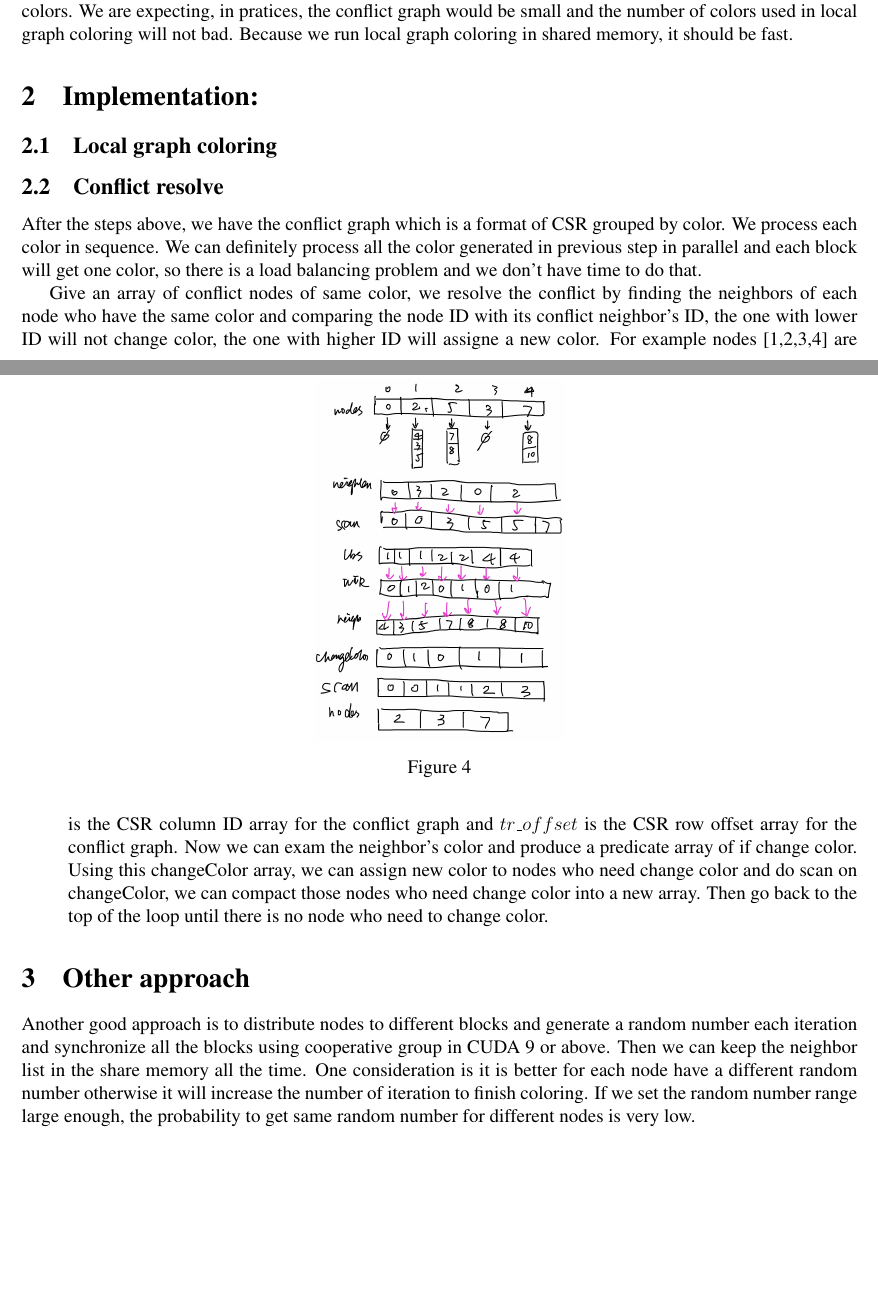
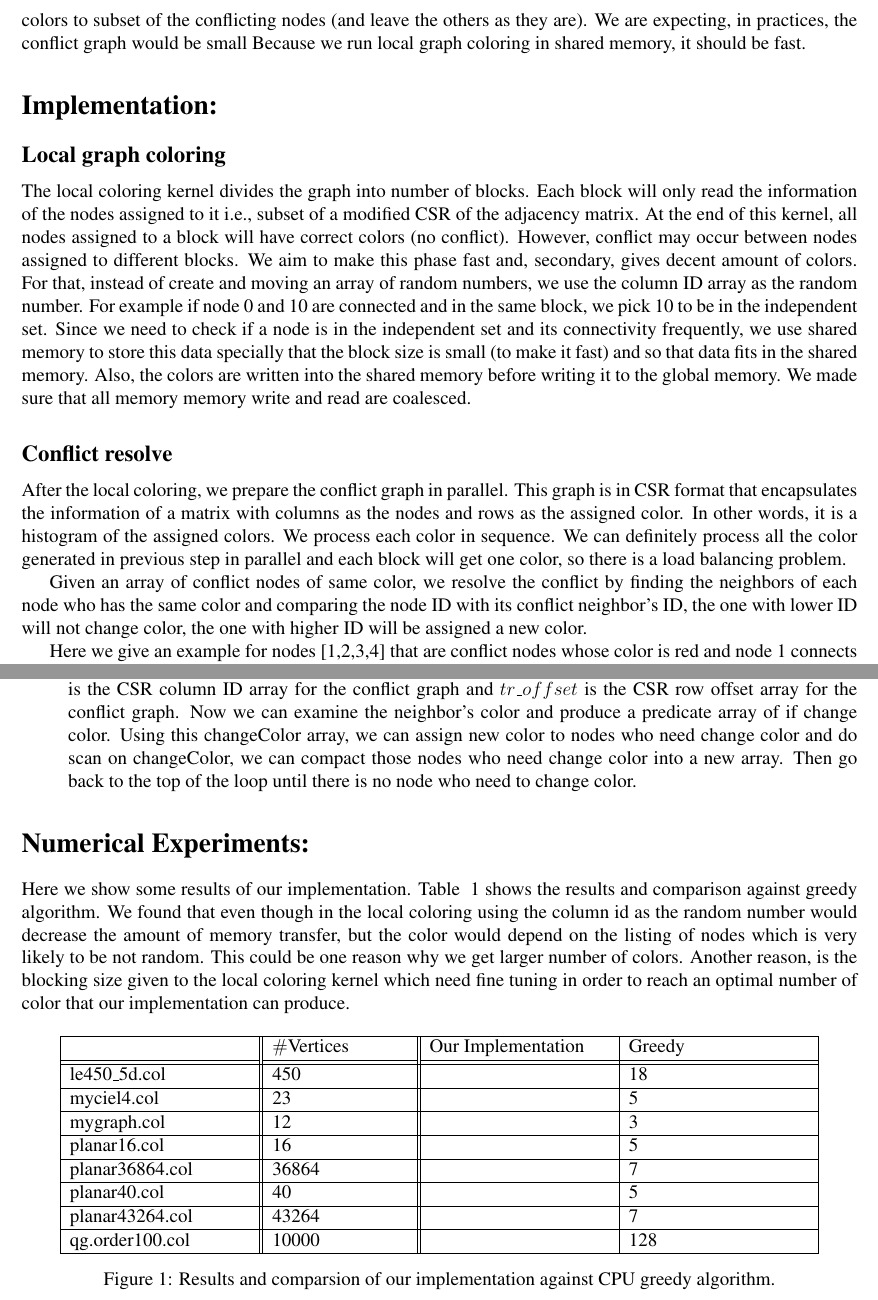
Before and after one commit to Ahdhn/EEC289Q, a LaTeX problem sheet (Assignments/Graph Coloring/report/report.tex): two parts of pages 2 and 4 of 4 before the commit and two parts of pages 2 and 3 of 3 after it, joined at a grey line, cut at the place of the change, the shorter picture padded with empty space. Compiled offline with pdfLaTeX.

Commit message:
report (just need some results)

```diff
--- a/Assignments/Graph Coloring/report/report.tex
+++ b/Assignments/Graph Coloring/report/report.tex
@@ -69,14 +61,25 @@ We propose this communication free (CF) graph coloring approach:
 
-When we run local graph coloring, we use the algorithm we describe above and ignoring the nodes's neighbors who are on other blocks, i.e we don't exame the neighbor who belongs to other blocks. After each block finishs local graph coloring, the conflict can only happen between nodes who belong to different blocks. Then we extract those nodes only and form a new conflict graph and resolve those conflict by assigning new colors. We are expecting, in pratices, the conflict graph would be small and the number of colors used in local graph coloring will not bad. Because we run local graph coloring in shared memory, it should be fast.
+%\begin{figure}[!tbh]
+%\centering
+%   \subfloat {\includegraphics[width=0.5\textwidth]{comfree.jpg}}
+%   \caption{Overview of communication free graph coloring.}
+%   \label{fig:fig2}
+%\end{figure}
 
-\section{Implementation:}
+When we run local graph coloring, we use the algorithm we describe above and ignoring the node's neighbors that are on other blocks, i.e., we don't examine the neighbor which belongs to other blocks. After each block finishes local graph coloring, the conflict can only happen between nodes that belongs to different blocks. Then we extract those nodes only and form a new conflict graph and resolve those conflict by assigning new colors to subset of the conflicting nodes (and leave the others as they are). We are expecting, in practices, the conflict graph would be small %and the number of colors used in local graph coloring will not bad.
+Because we run local graph coloring in shared memory, it should be fast.
 
-\subsection{Local graph coloring}
+\section*{Implementation:}
 
-\subsection{Conflict resolve}
-After the steps above, we have the conflict graph which is a format of CSR grouped by color. We process each color in sequence. We can definitely process all the color generated in previous step in parallel and each block will get one color, so there is a load balancing problem and we don't have time to do that.
+\subsection*{Local graph coloring}
+The local coloring kernel divides the graph into number of blocks. Each block will only read the information of the nodes assigned to it i.e., subset of a modified CSR of the adjacency matrix. At the end of this kernel, all nodes assigned to a block will have correct colors (no conflict). However, conflict may occur between nodes assigned to different blocks. We aim to make this phase fast and, secondary, gives decent amount of colors. For that, instead of create and moving an array of random numbers, we use the column ID array as the random number. For example if node 0 and 10 are connected and in the same block, we pick 10 to be in the independent set. Since we need to check if a node is in the independent set and its connectivity frequently, we use shared memory  to store this data specially that the block size is small (to make it fast) and so that data fits in the shared memory. Also, the colors are written into the shared memory before writing it to the global memory. We made sure that all memory memory write and read are coalesced.
+\subsection*{Conflict resolve}
+%After the steps above, we have the conflict graph which is a format of CSR grouped by color.
+After the local coloring, we prepare the conflict graph in parallel. This graph is in CSR format that encapsulates the information of a matrix with columns as the nodes and rows as the assigned color. In other words, it is a histogram of the assigned colors. We process each color in sequence. We can definitely process all the color generated in previous step in parallel and each block will get one color, so there is a load balancing problem. %and we don't have time to do that.
 
-Give an array of conflict nodes of same color, we resolve the conflict by finding the neighbors of each node who have the same color and comparing the node ID with its conflict neighbor's ID, the one with lower ID will not change color, the one with higher ID will assigne a new color. For example nodes [1,2,3,4] are conflict nodes whose color is red. node 1 connects to node 3, node 2 connects to node 4. Then we run the algorithm, node 1 will find node 3 is its neighbor, but node 3's ID is higher, then, node 1 will not change its color. Node 3 will find node 1 is its neighbor, and node 1's ID is lower than its ID, then, node 3 will change its color to a new color purple. Some thing for node 2 and node 4, node 2 will not change its color and node 4 will change its color to new color purple. Then we need to review those nodes who assign new color again to ensure they are not conflict to each other. Then we find out node 3's neighbor, and find out node 3 doesn't have conflict neighbors, and for node 4, find out node 4 doesn't have conflict neighbors. Then the conflict nodes originally in color red now are resolved. If node 3 and node 4 are connected, then, we will find out node 3 won't change color since it has lower ID and node 4 will be assigned a new color yellow. We will need to review all the changed color nodes again which is node 4 and find out node 4 doesn't have conflict and all the conflict resolved.
+Given an array of conflict nodes of same color, we resolve the conflict by finding the neighbors of each node who has the same color and comparing the node ID with its conflict neighbor's ID, the one with lower ID will not change color, the one with higher ID will be assigned a new color.
+
+Here we give an example for nodes [1,2,3,4] that are conflict nodes whose color is red and node 1 connects to node 3, node 2 connects to node 4. Then we run the algorithm, node 1 will find node 3 is its neighbor, but node 3's ID is higher, then, node 1 will not change its color. Node 3 will find node 1 is its neighbor, and node 1's ID is lower than its ID, then, node 3 will change its color to a new color purple. Some thing for node 2 and node 4, node 2 will not change its color and node 4 will change its color to new color purple. Then we need to review those nodes which ared assigned new color again to ensure they are not conflict to each other. Then we find out node 3's neighbor, and find out node 3 doesn't have conflict neighbors, and for node 4, find out node 4 doesn't have conflict neighbors. Then the conflict nodes originally in color red now are resolved. If node 3 and node 4 are connected, then, we will find out node 3 won't change color since it has lower ID and node 4 will be assigned a new color yellow. We will need to review all the changed color nodes again which is node 4 and find out node 4 doesn't have conflict and all the conflict resolved.
 
 We do the above process for each color sequentially. After that, we can resolve all the conflict.
 
@@ -97,4 +98,0 @@ We want to get each node's neighbor list to tell if we need change this nodes' c
-\begin{figure}[!tbh]
-\centering
-   \subfloat {\includegraphics[width=0.3\textwidth]{scanlbswir.jpg}}
-   \caption{ }
@@ -103,9 +100,51 @@ We want to get each node's neighbor list to tell if we need change this nodes' c
 
-First we ask each thread to load a neighbor of a node and save it in register. To do this, each thread need to know which node's neighbor list, and the position of that neighbor in that neighbor list. To compute which node's neighbor list each thread need to access, we fist compute neighlen array by each thread get the neighbor list's length of each node, then we do scan on neighlen and compute load balancing search on the scan result. To compute the postion each thread should access in assigned neighbor list, we compute the work item rank (wir) array by computing $lbs[i]=i-scan[lbs[i]]$. After this, each thread can access each neighbor just using $tr\_col\_id[tr\_offset[nodes[lbs[i]]] + wir[i]]$, where $tr\_col\_id$ is the CSR column ID array for the conflict graph and $tr\_offset$ is the CSR row offset array for the conflict graph. Now we can exam the neighbor's color and produce a predicate array of if change color. Using this changeColor array, we can assign new color to nodes who need change color and do scan on changeColor, we can compact those nodes who need change color into a new array. Then go back to the top of the loop until there is no node who need to change color.
+%\begin{figure}[!tbh]
+%\centering
+%   \subfloat {\includegraphics[width=0.5\textwidth]{scanlbswir.jpg}}
+%   \caption{Details of CF load balancing.}
+%   \label{fig:fig4}
+%\end{figure}
+
+First we ask each thread to load a neighbor of a node and save it in register. To do this, each thread need to know which node's neighbor list, and the position of that neighbor in that neighbor list. To compute which node's neighbor list each thread need to access, we fist compute neighLen array by each thread get the neighbor list's length of each node, then we do scan on neighLen and compute load balancing search on the scan result. To compute the position each thread should access in assigned neighbor list, we compute the work item rank ($wir$) array by computing $lbs[i]=i-scan[lbs[i]]$. After this, each thread can access each neighbor just using $tr\_col\_id[tr\_offset[nodes[lbs[i]]] + wir[i]]$, where $tr\_col\_id$ is the CSR column ID array for the conflict graph and $tr\_offset$ is the CSR row offset array for the conflict graph. Now we can examine the neighbor's color and produce a predicate array of if change color. Using this changeColor array, we can assign new color to nodes who need change color and do scan on changeColor, we can compact those nodes who need change color into a new array. Then go back to the top of the loop until there is no node who need to change color.
 
 \end{itemize}
 
-\section{Other approach}
-Another good approach is to distribute nodes to different blocks and generate a random number each iteration and synchronize all the blocks using cooperative group in CUDA 9 or above. Then we can keep the neighbor list in the share memory all the time. One consideration is it is better for each node have a different random number otherwise it will increase the number of iteration to finish coloring. If we set the random number range large enough, the probability to get same random number for different nodes is very low.
+%\section{Other approach}
+%Another good approach is to distribute nodes to different blocks and generate a random number each iteration and synchronize all the blocks using cooperative group in CUDA 9 or above. Then we can keep the neighbor list in the share memory all the time. One consideration is it is better for each node have a different random number otherwise it will increase the number of iteration to finish coloring. If we set the random number range large enough, the probability to get same random number for different nodes is very low.
+
+\section*{Numerical Experiments:}
+Here we show some results of our implementation. Table ~\ref{tab:results} shows the results and comparison against greedy algorithm. We found that even though in the local coloring using the column id as the random number would decrease the amount of memory transfer, but the color would depend on the listing of nodes which is very likely to be not random. This could be one reason why we get larger number of colors. Another reason, is the blocking size given to the local coloring kernel which need fine tuning in order to reach an optimal number of color that our implementation can produce.
+
+
+\begin{figure}[tbh]
+ \centering
+\begin{tabular}{ |p{4cm}||p{3cm}|| p{4cm}|p{4cm}|}
+ \hline
+   & $\#$Vertices & Our Implementation &  Greedy \\
+
+     \hhline{|=||=||=|=|}
+ \hline
+ le450\_5d.col &450       &   &18 \\
+ \hline
+ myciel4.col &  23       &   &5 \\
+ \hline
+  mygraph.col & 12       &  &3 \\
+ \hline
+  planar16.col &16        &   &5 \\
+ \hline
+  planar36864.col & 36864     &   &7 \\
+ \hline
+   planar40.col &  40      &   & 5\\
+ \hline
+   planar43264.col & 43264     &   & 7\\
+ \hline
+   qg.order100.col & 10000     &  &128 \\
+ \hline
+
+\end{tabular}
+\caption{Results and comparsion of our implementation against CPU greedy algorithm.}
+   \label{tab:results}
+\end{figure}
+
 
 \end{document}
```
Also changed, not shown: Assignments/Graph Coloring/report/report.tex (54 more changed lines), 1 other file.
